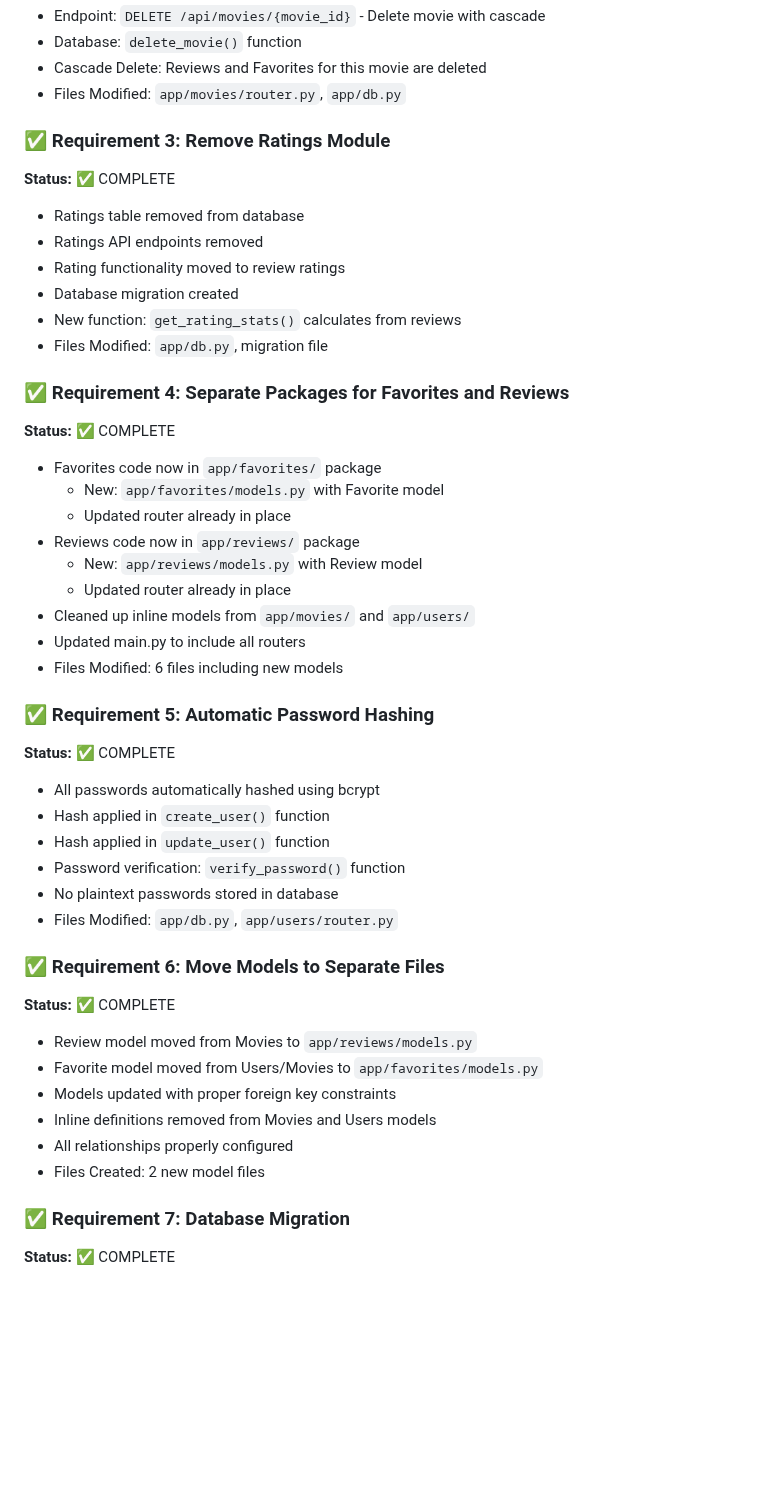
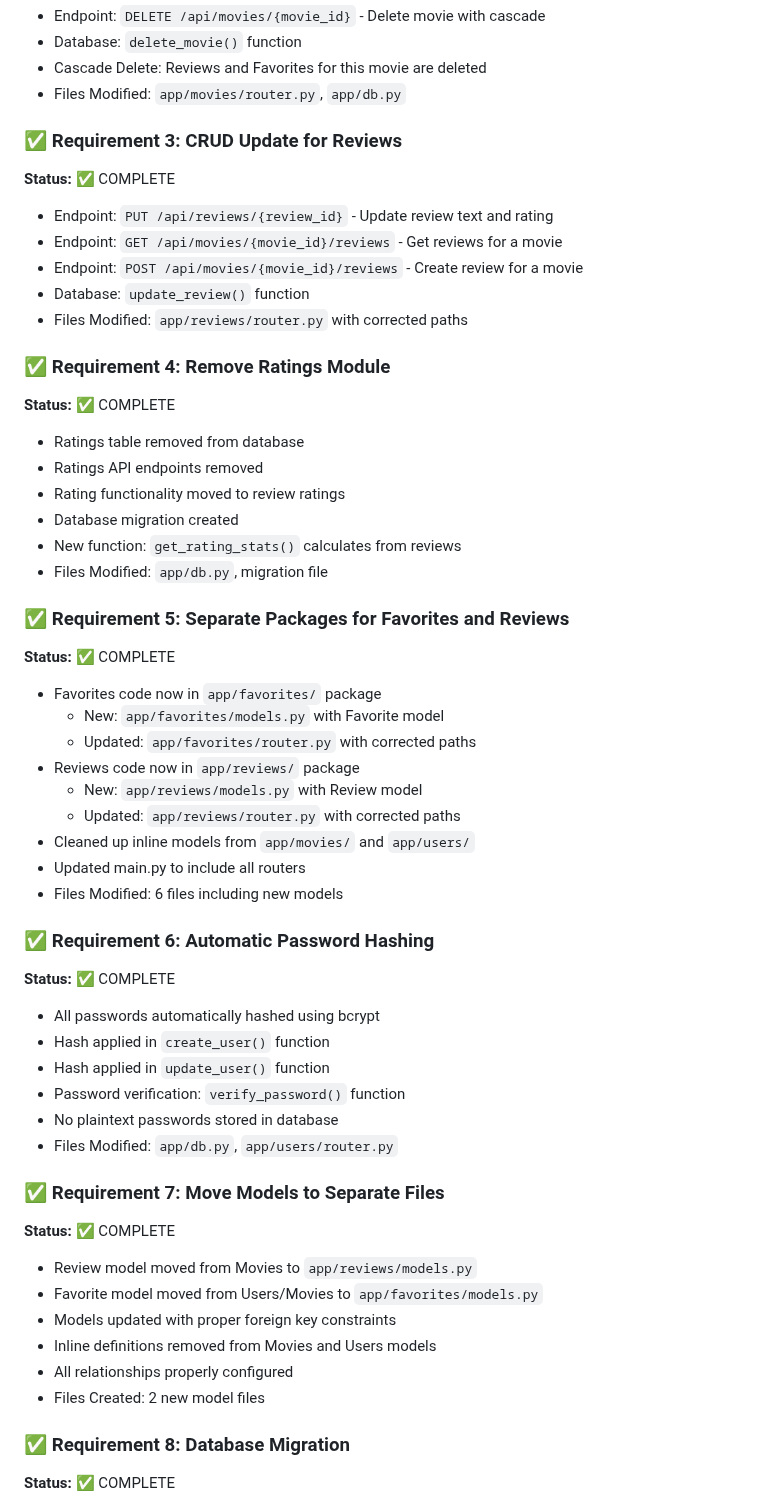
Before and after one commit to Artem2335/kino1, a Markdown page: v2.0.0_COMPLETION_REPORT.md, the part around one of its changes. Drawn GitHub-style; blank space fills up the shorter version.

```diff
--- a/v2.0.0_COMPLETION_REPORT.md
+++ b/v2.0.0_COMPLETION_REPORT.md
@@ -30,7 +31,16 @@
 - Cascade Delete: Reviews and Favorites for this movie are deleted
 - Files Modified: `app/movies/router.py`, `app/db.py`
 
-### ✅ Requirement 3: Remove Ratings Module
+### ✅ Requirement 3: CRUD Update for Reviews
+**Status:** ✅ COMPLETE
+
+- Endpoint: `PUT /api/reviews/{review_id}` - Update review text and rating
+- Endpoint: `GET /api/movies/{movie_id}/reviews` - Get reviews for a movie
+- Endpoint: `POST /api/movies/{movie_id}/reviews` - Create review for a movie
+- Database: `update_review()` function
+- Files Modified: `app/reviews/router.py` with corrected paths
+
+### ✅ Requirement 4: Remove Ratings Module
 **Status:** ✅ COMPLETE
 
 - Ratings table removed from database
@@ -40,20 +50,20 @@
 - New function: `get_rating_stats()` calculates from reviews
 - Files Modified: `app/db.py`, migration file
 
-### ✅ Requirement 4: Separate Packages for Favorites and Reviews
+### ✅ Requirement 5: Separate Packages for Favorites and Reviews
 **Status:** ✅ COMPLETE
 
 - Favorites code now in `app/favorites/` package
   - New: `app/favorites/models.py` with Favorite model
-  - Updated router already in place
+  - Updated: `app/favorites/router.py` with corrected paths
 - Reviews code now in `app/reviews/` package
   - New: `app/reviews/models.py` with Review model
-  - Updated router already in place
+  - Updated: `app/reviews/router.py` with corrected paths
 - Cleaned up inline models from `app/movies/` and `app/users/`
 - Updated main.py to include all routers
 - Files Modified: 6 files including new models
 
-### ✅ Requirement 5: Automatic Password Hashing
+### ✅ Requirement 6: Automatic Password Hashing
 **Status:** ✅ COMPLETE
 
 - All passwords automatically hashed using bcrypt
@@ -63,7 +73,7 @@
 - No plaintext passwords stored in database
 - Files Modified: `app/db.py`, `app/users/router.py`
 
-### ✅ Requirement 6: Move Models to Separate Files
+### ✅ Requirement 7: Move Models to Separate Files
 **Status:** ✅ COMPLETE
 
 - Review model moved from Movies to `app/reviews/models.py`
@@ -73,7 +83,7 @@
 - All relationships properly configured
 - Files Created: 2 new model files
 
-### ✅ Requirement 7: Database Migration
+### ✅ Requirement 8: Database Migration
 **Status:** ✅ COMPLETE
 
 - Migration created: `app/alembic/versions/002_restructure_and_password_hashing.py`
```
Also changed, not shown: other parts of v2.0.0_COMPLETION_REPORT.md (+78 -32 lines).
